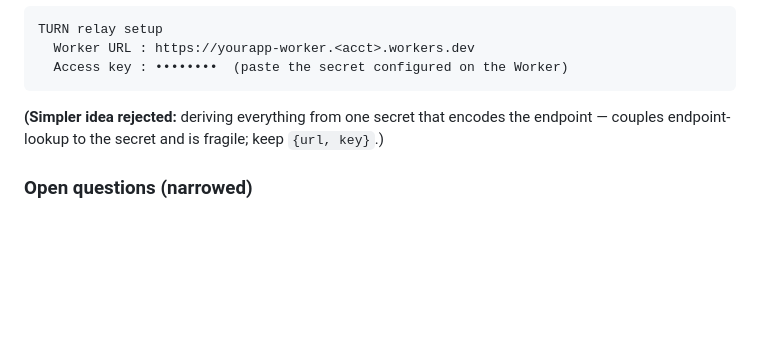
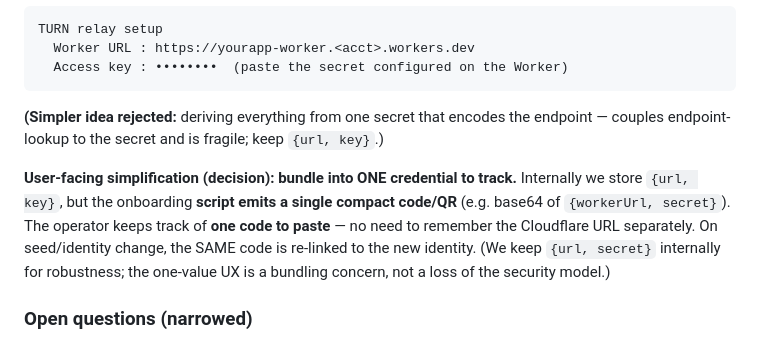
Before and after one commit to ST33LDI9ITAL/chat, a Markdown page: PLAN.md, the part around the change. Drawn GitHub-style; blank space fills up the shorter version.

Commit message:
docs: bundle URL+secret into one user-facing credential for TURN onboarding

```diff
--- a/PLAN.md
+++ b/PLAN.md
@@ -138,6 +138,9 @@ TURN relay setup
 
 **(Simpler idea rejected:** deriving everything from one secret that encodes the endpoint — couples endpoint-lookup to the secret and is fragile; keep `{url, key}`.)
 
+**User-facing simplification (decision): bundle into ONE credential to track.**
+Internally we store `{url, key}`, but the onboarding **script emits a single compact code/QR** (e.g. base64 of `{workerUrl, secret}`). The operator keeps track of **one code to paste** — no need to remember the Cloudflare URL separately. On seed/identity change, the SAME code is re-linked to the new identity. (We keep `{url, secret}` internally for robustness; the one-value UX is a bundling concern, not a loss of the security model.)
+
 ### Open questions (narrowed)
 
 - Where does the stable ID's seed live (localStorage? exported backup) and how does a user port it to a new device?
```
